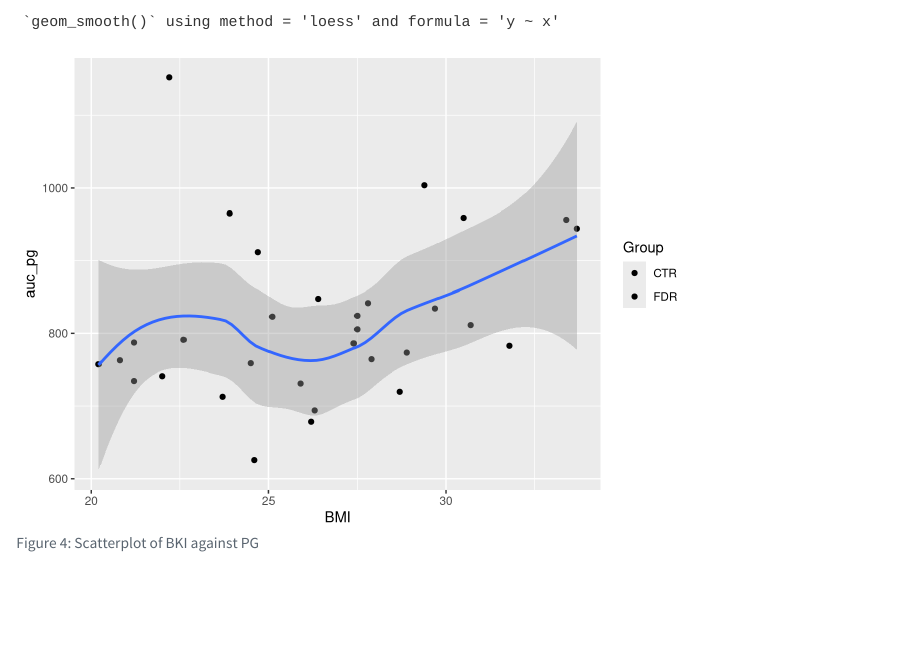
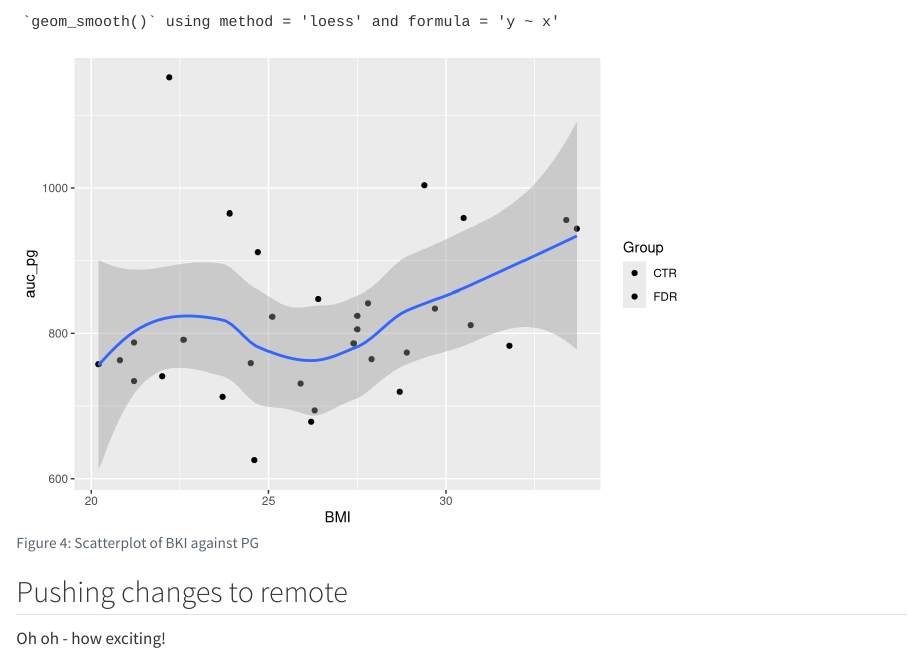
Before and after one commit to KaZzchang/LearningR, a Quarto document (docs/learning.qmd): the page in a window 1100 px wide, from 7570 px down. Rendered offline with R 4.5, knitr and Pandoc in place of Quarto, with nearby package versions.

Commit message:
again for pushing

````diff
--- a/docs/learning.qmd
+++ b/docs/learning.qmd
@@ -101,3 +101,6 @@ ggplot(post_meal_data, aes(x = BMI, y = auc_pg)) +
   geom_smooth()
 
 ```
+## Pushing changes to remote
+
+Oh oh - how exciting!
````
